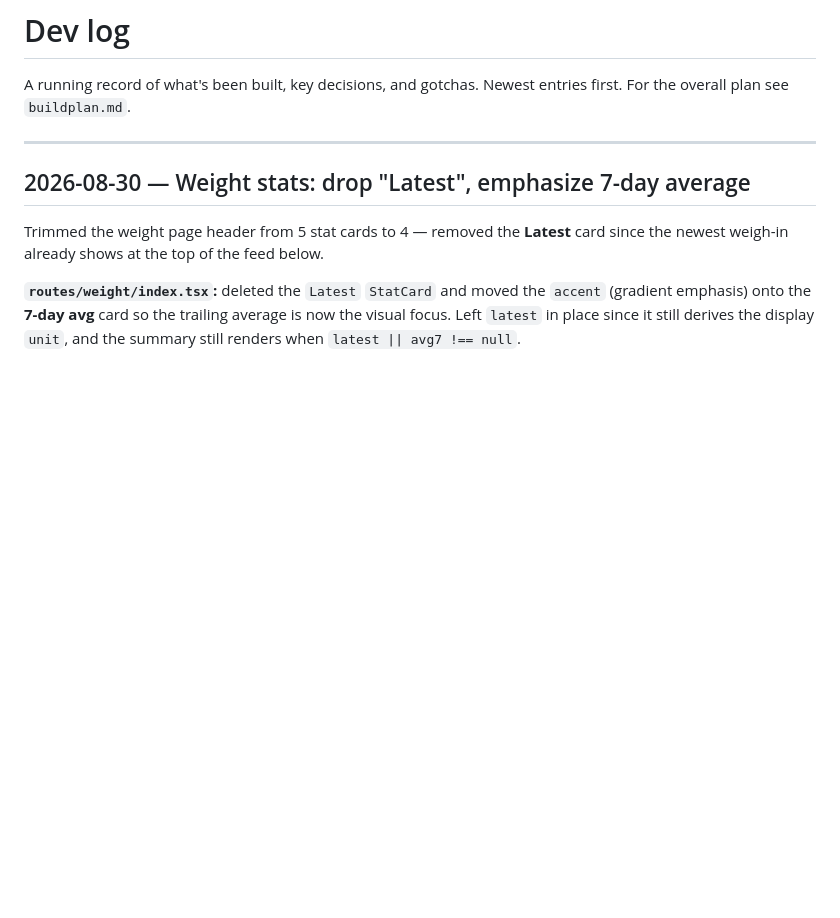
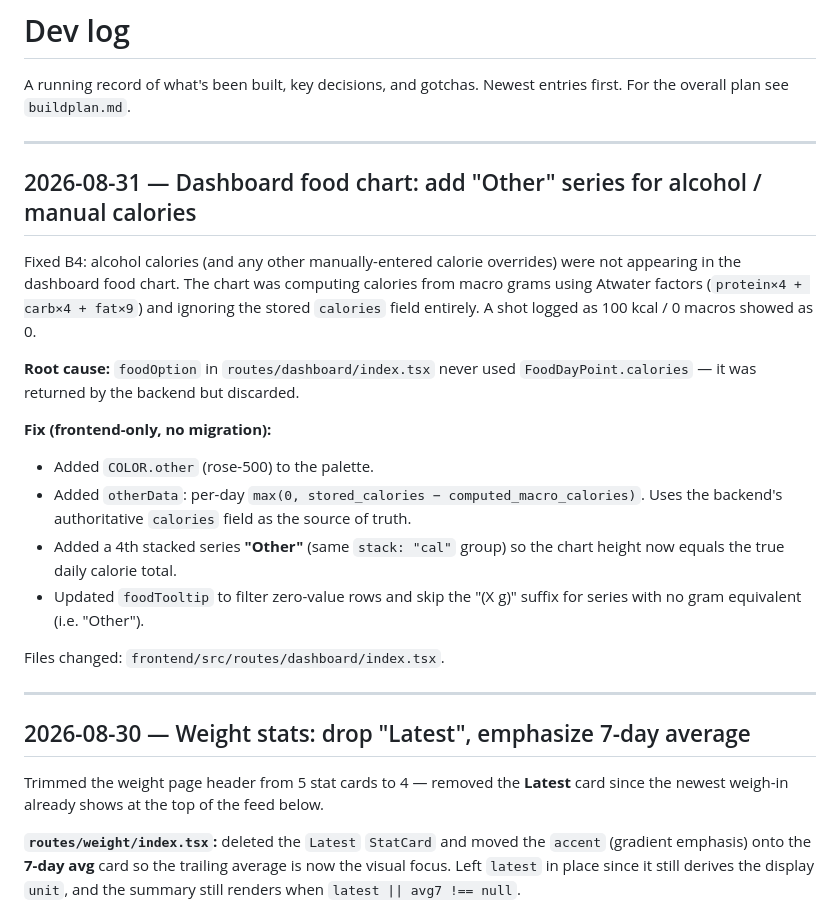
Before and after one commit to timjedrek/ikemen-ni-naru, a Markdown page: log.md, the part around the change. GitHub-like rendering; blank space fills up the shorter version.

Commit message:
update log

```diff
--- a/log.md
+++ b/log.md
@@ -2,6 +2,29 @@
 
 A running record of what's been built, key decisions, and gotchas.
 Newest entries first. For the overall plan see `buildplan.md`.
+
+---
+
+## 2026-08-31 — Dashboard food chart: add "Other" series for alcohol / manual calories
+
+Fixed B4: alcohol calories (and any other manually-entered calorie overrides) were
+not appearing in the dashboard food chart. The chart was computing calories from
+macro grams using Atwater factors (`protein×4 + carb×4 + fat×9`) and ignoring the
+stored `calories` field entirely. A shot logged as 100 kcal / 0 macros showed as 0.
+
+**Root cause:** `foodOption` in `routes/dashboard/index.tsx` never used
+`FoodDayPoint.calories` — it was returned by the backend but discarded.
+
+**Fix (frontend-only, no migration):**
+- Added `COLOR.other` (rose-500) to the palette.
+- Added `otherData`: per-day `max(0, stored_calories − computed_macro_calories)`.
+  Uses the backend's authoritative `calories` field as the source of truth.
+- Added a 4th stacked series **"Other"** (same `stack: "cal"` group) so the chart
+  height now equals the true daily calorie total.
+- Updated `foodTooltip` to filter zero-value rows and skip the "(X g)" suffix for
+  series with no gram equivalent (i.e. "Other").
+
+Files changed: `frontend/src/routes/dashboard/index.tsx`.
 
 ---
 
```
